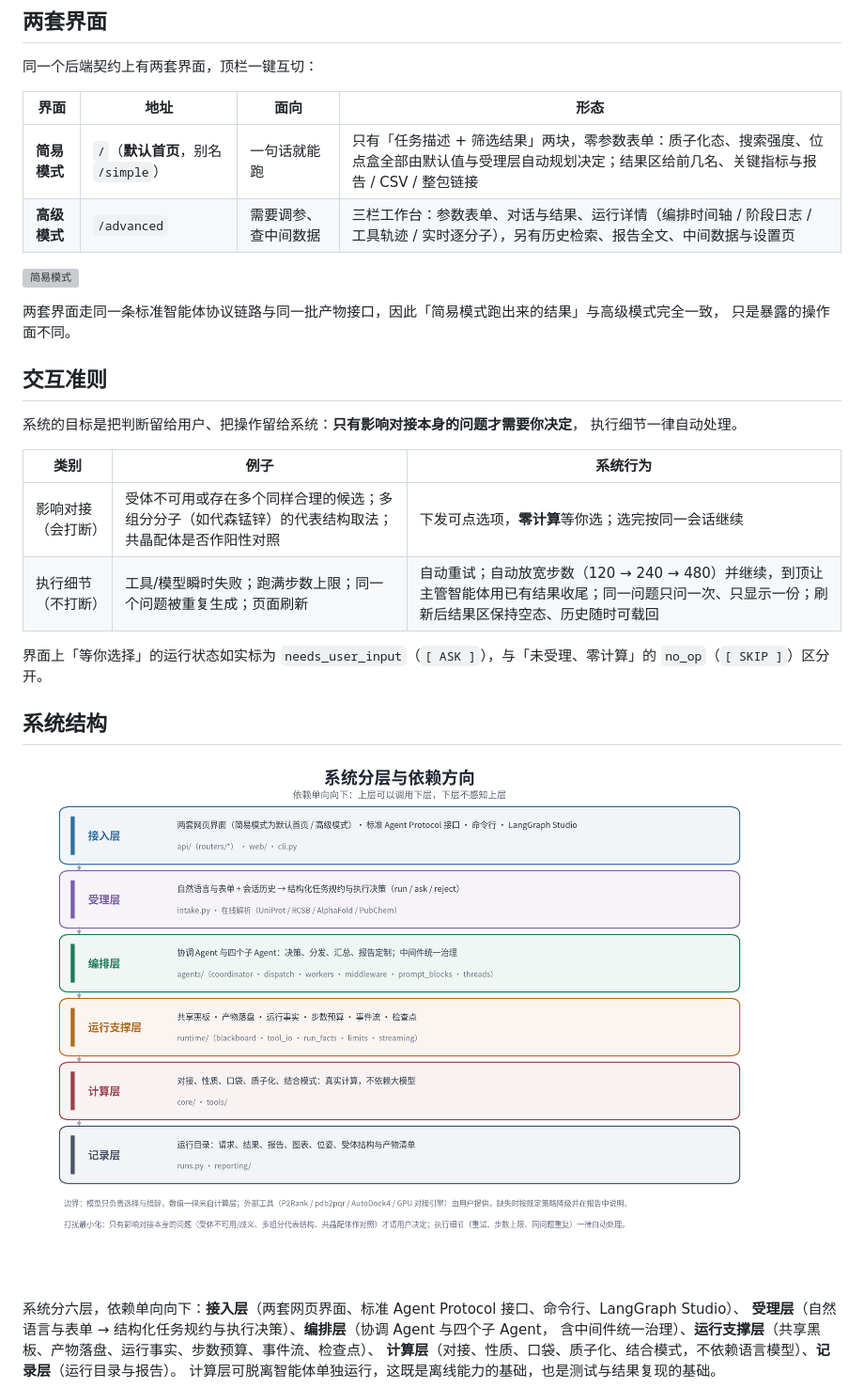
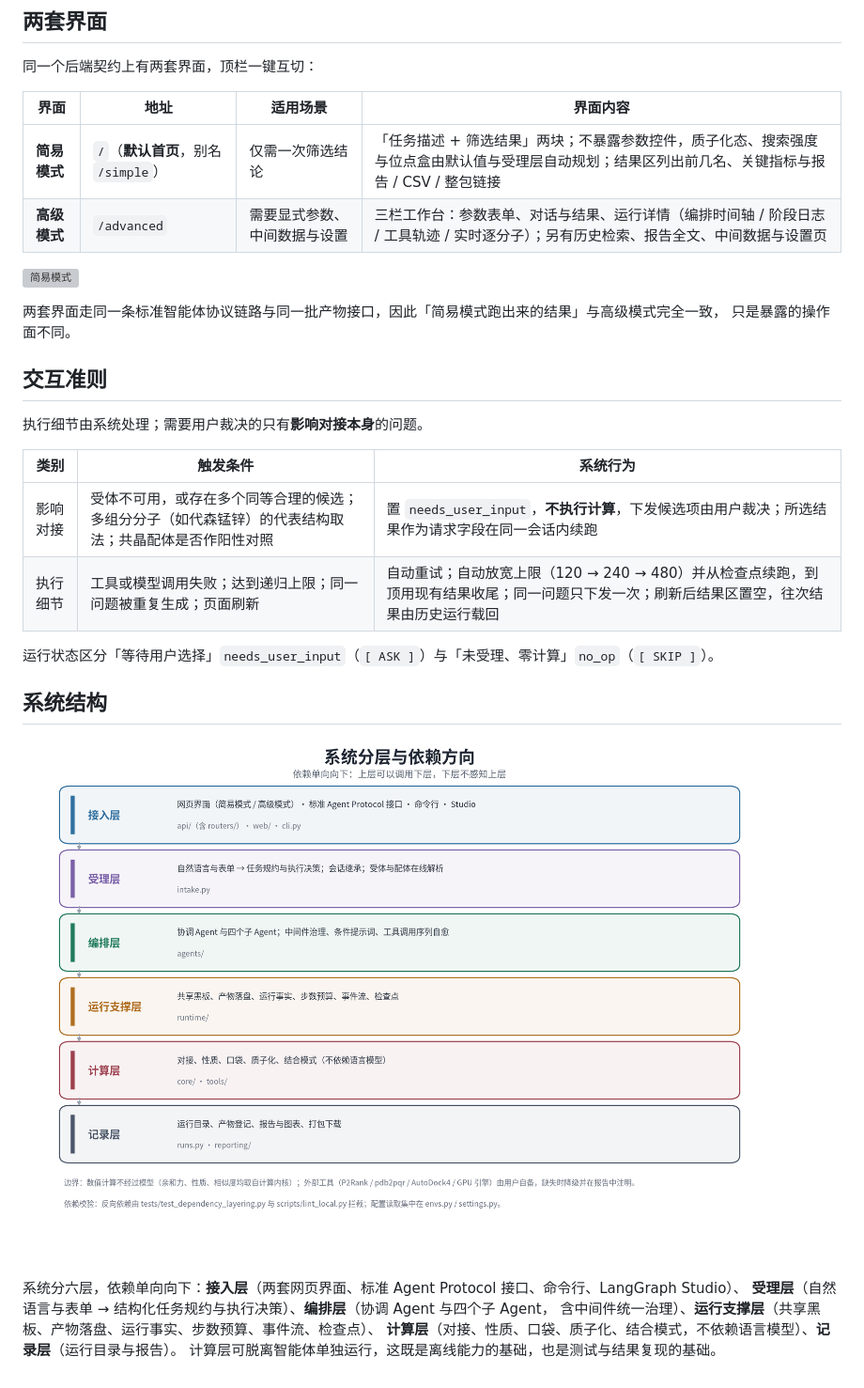
Before and after one commit to yuhao233/Docking-Multi-agent, a Markdown page: README.md, the part around the change printed below. Shown: that part at 94% size. Drawn GitHub-style; pictures changed too: docs/images/layers.png; grey boxes are pictures that could not be loaded.

```diff
--- a/README.md
+++ b/README.md
@@ -49,10 +49,10 @@
 
 同一个后端契约上有两套界面，顶栏一键互切：
 
-| 界面 | 地址 | 面向 | 形态 |
+| 界面 | 地址 | 适用场景 | 界面内容 |
 | --- | --- | --- | --- |
-| **简易模式** | `/`（**默认首页**，别名 `/simple`） | 一句话就能跑 | 只有「任务描述 + 筛选结果」两块，零参数表单：质子化态、搜索强度、位点盒全部由默认值与受理层自动规划决定；结果区给前几名、关键指标与报告 / CSV / 整包链接 |
-| **高级模式** | `/advanced` | 需要调参、查中间数据 | 三栏工作台：参数表单、对话与结果、运行详情（编排时间轴 / 阶段日志 / 工具轨迹 / 实时逐分子），另有历史检索、报告全文、中间数据与设置页 |
+| **简易模式** | `/`（**默认首页**，别名 `/simple`） | 仅需一次筛选结论 | 「任务描述 + 筛选结果」两块；不暴露参数控件，质子化态、搜索强度与位点盒由默认值与受理层自动规划；结果区列出前几名、关键指标与报告 / CSV / 整包链接 |
+| **高级模式** | `/advanced` | 需要显式参数、中间数据与设置 | 三栏工作台：参数表单、对话与结果、运行详情（编排时间轴 / 阶段日志 / 工具轨迹 / 实时逐分子）；另有历史检索、报告全文、中间数据与设置页 |
 
 ![简易模式](docs/images/ui-simple.webp)
 
@@ -61,16 +61,14 @@
 
 ## 交互准则
 
-系统的目标是把判断留给用户、把操作留给系统：**只有影响对接本身的问题才需要你决定**，
-执行细节一律自动处理。
+执行细节由系统处理；需要用户裁决的只有**影响对接本身**的问题。
 
-| 类别 | 例子 | 系统行为 |
+| 类别 | 触发条件 | 系统行为 |
 | --- | --- | --- |
-| 影响对接（会打断） | 受体不可用或存在多个同样合理的候选；多组分分子（如代森锰锌）的代表结构取法；共晶配体是否作阳性对照 | 下发可点选项，**零计算**等你选；选完按同一会话继续 |
-| 执行细节（不打断） | 工具/模型瞬时失败；跑满步数上限；同一个问题被重复生成；页面刷新 | 自动重试；自动放宽步数（120 → 240 → 480）并继续，到顶让主管智能体用已有结果收尾；同一问题只问一次、只显示一份；刷新后结果区保持空态、历史随时可载回 |
+| 影响对接 | 受体不可用，或存在多个同等合理的候选；多组分分子（如代森锰锌）的代表结构取法；共晶配体是否作阳性对照 | 置 `needs_user_input`，**不执行计算**，下发候选项由用户裁决；所选结果作为请求字段在同一会话内续跑 |
+| 执行细节 | 工具或模型调用失败；达到递归上限；同一问题被重复生成；页面刷新 | 自动重试；自动放宽上限（120 → 240 → 480）并从检查点续跑，到顶用现有结果收尾；同一问题只下发一次；刷新后结果区置空，往次结果由历史运行载回 |
 
-界面上「等你选择」的运行状态如实标为 `needs_user_input`（`[ ASK ]`），与「未受理、零计算」的
-`no_op`（`[ SKIP ]`）区分开。
+运行状态区分「等待用户选择」`needs_user_input`（`[ ASK ]`）与「未受理、零计算」`no_op`（`[ SKIP ]`）。
 
 ## 系统结构
 
```
Also changed, not shown: other parts of README.md (+12 -13 lines), docs/技术文档.md (+11 -12 lines), projects/README.md (+2 -2 lines), docs/images/architecture.png, docs/images/dataflow.png, docs/images/lifecycle.png, 4 other files.
